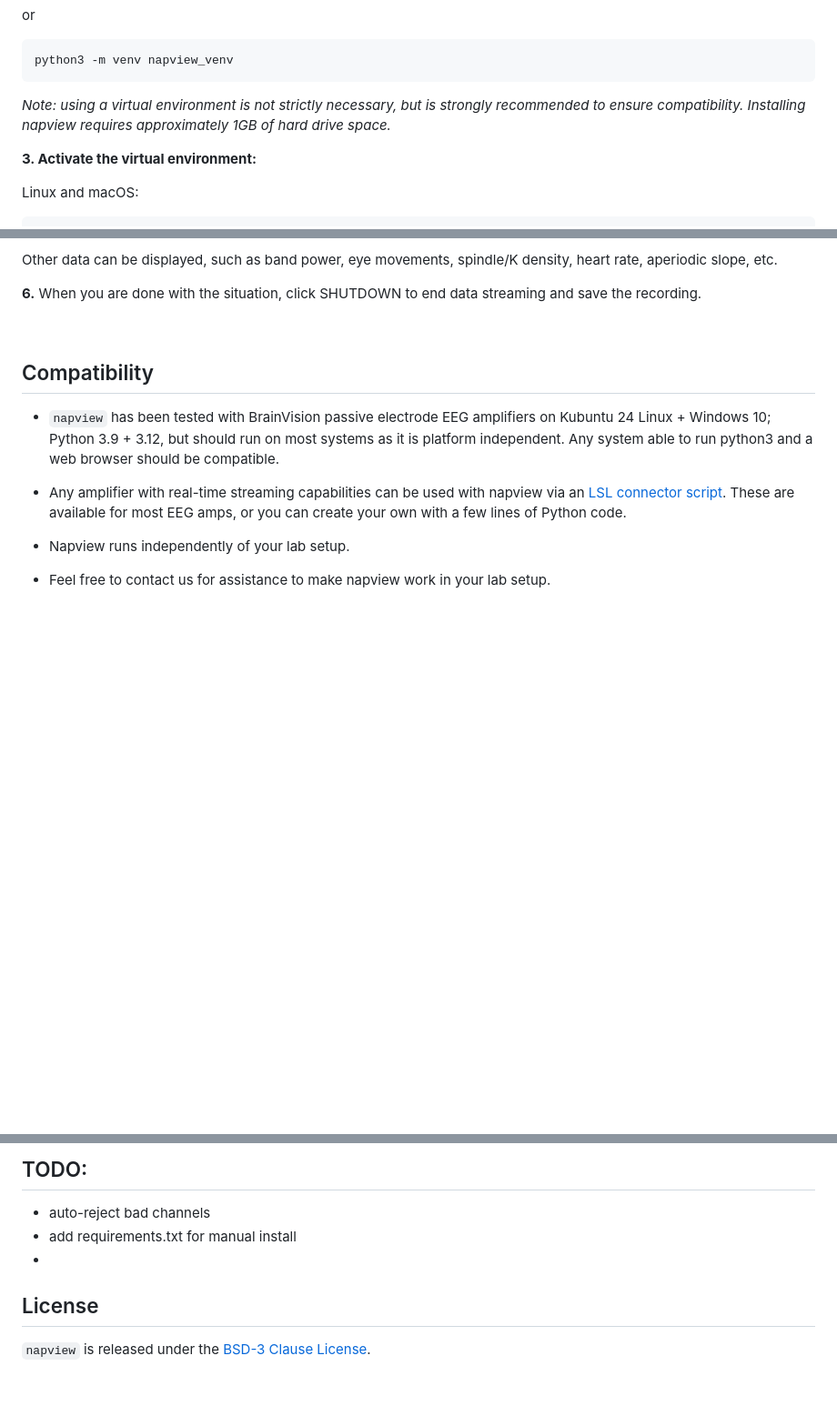
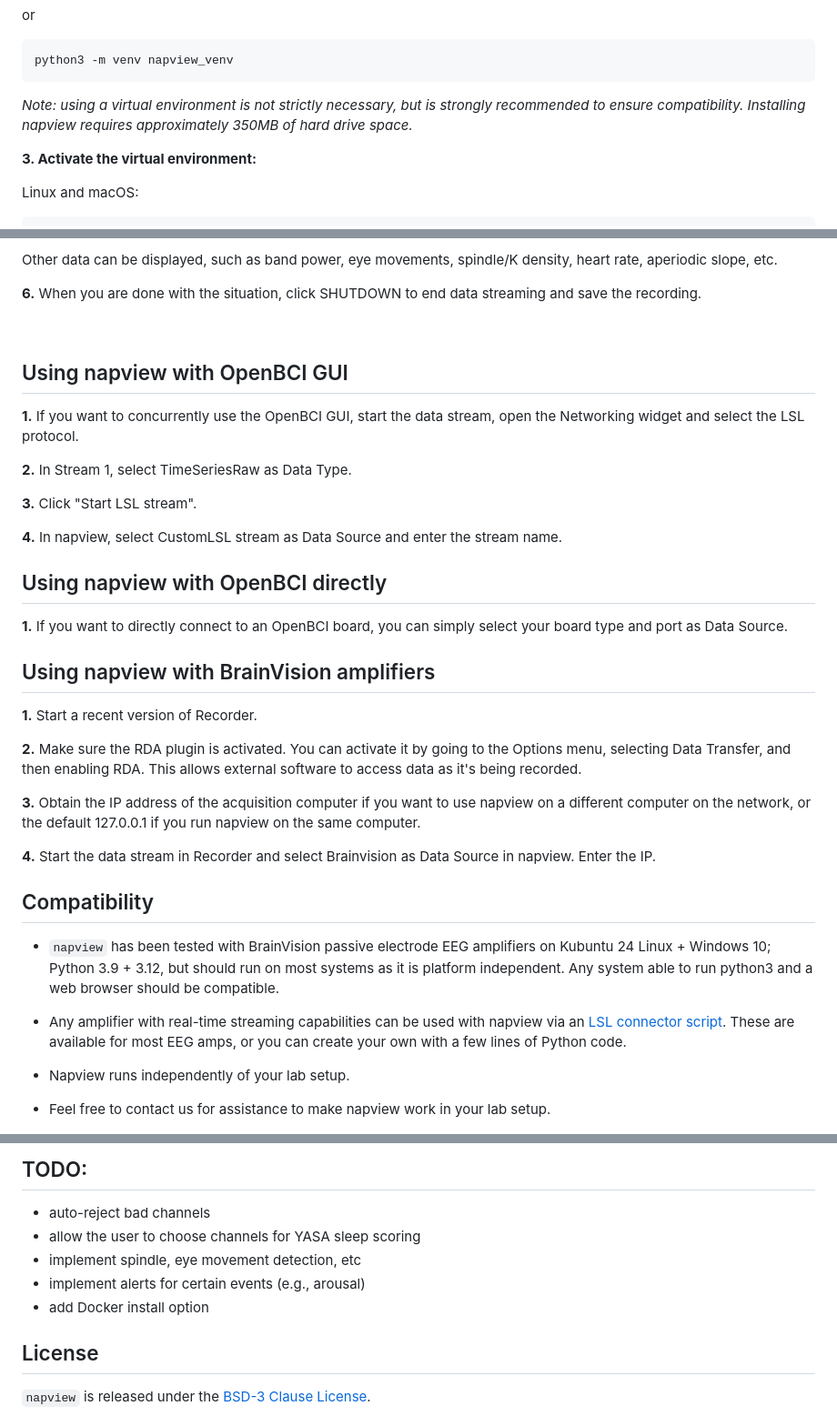
Before and after one commit to paulzerr/napview_beta, a Markdown page: README.md, 3 parts joined by grey strips. Shown: that part at 91% size. GitHub-like rendering; blank space fills up the shorter version.

```diff
--- a/README.md
+++ b/README.md
@@ -31,7 +31,7 @@ or
 
     python3 -m venv napview_venv
 
-<i>Note: using a virtual environment is not strictly necessary, but is strongly recommended to ensure compatibility. Installing napview requires approximately 1GB of hard drive space.</i><br>
+<i>Note: using a virtual environment is not strictly necessary, but is strongly recommended to ensure compatibility. Installing napview requires approximately 350MB of hard drive space.</i><br>
 
 
 **3. Activate the virtual environment:**
@@ -105,6 +105,36 @@ Other data can be displayed, such as band power, eye movements, spindle/K densit
  <br>
 
 
+## Using napview with OpenBCI GUI
+
+**1.** If you want to concurrently use the OpenBCI GUI, start the data stream, open the Networking widget and select the LSL protocol.
+
+**2.** In Stream 1, select TimeSeriesRaw as Data Type.
+
+**3.** Click "Start LSL stream".
+
+**4.** In napview, select CustomLSL stream as Data Source and enter the stream name.
+
+
+## Using napview with OpenBCI directly
+
+**1.** If you want to directly connect to an OpenBCI board, you can simply select your board type and port as Data Source.
+
+
+## Using napview with BrainVision amplifiers
+
+**1.** Start a recent version of Recorder.
+
+**2.** Make sure the RDA plugin is activated. You can activate it by going to the Options menu, selecting Data Transfer, and then enabling RDA. This allows external software to access data as it's being recorded.
+
+**3.** Obtain the IP address of the acquisition computer if you want to use napview on a different computer on the network, or the default 127.0.0.1 if you run napview on the same computer.
+
+**4.** Start the data stream in Recorder and select Brainvision as Data Source in napview. Enter the IP.
+
+
+
+
+
 
 ## Compatibility
 
@@ -120,8 +150,10 @@ Other data can be displayed, such as band power, eye movements, spindle/K densit
 ## TODO:
 
 - auto-reject bad channels
-- add requirements.txt for manual install
--
+- allow the user to choose channels for YASA sleep scoring
+- implement spindle, eye movement detection, etc
+- implement alerts for certain events (e.g., arousal)
+- add Docker install option
 
 <!-- ## Resources
 For detailed tutorials, examples, and additional resources, please refer to the following links:
```
